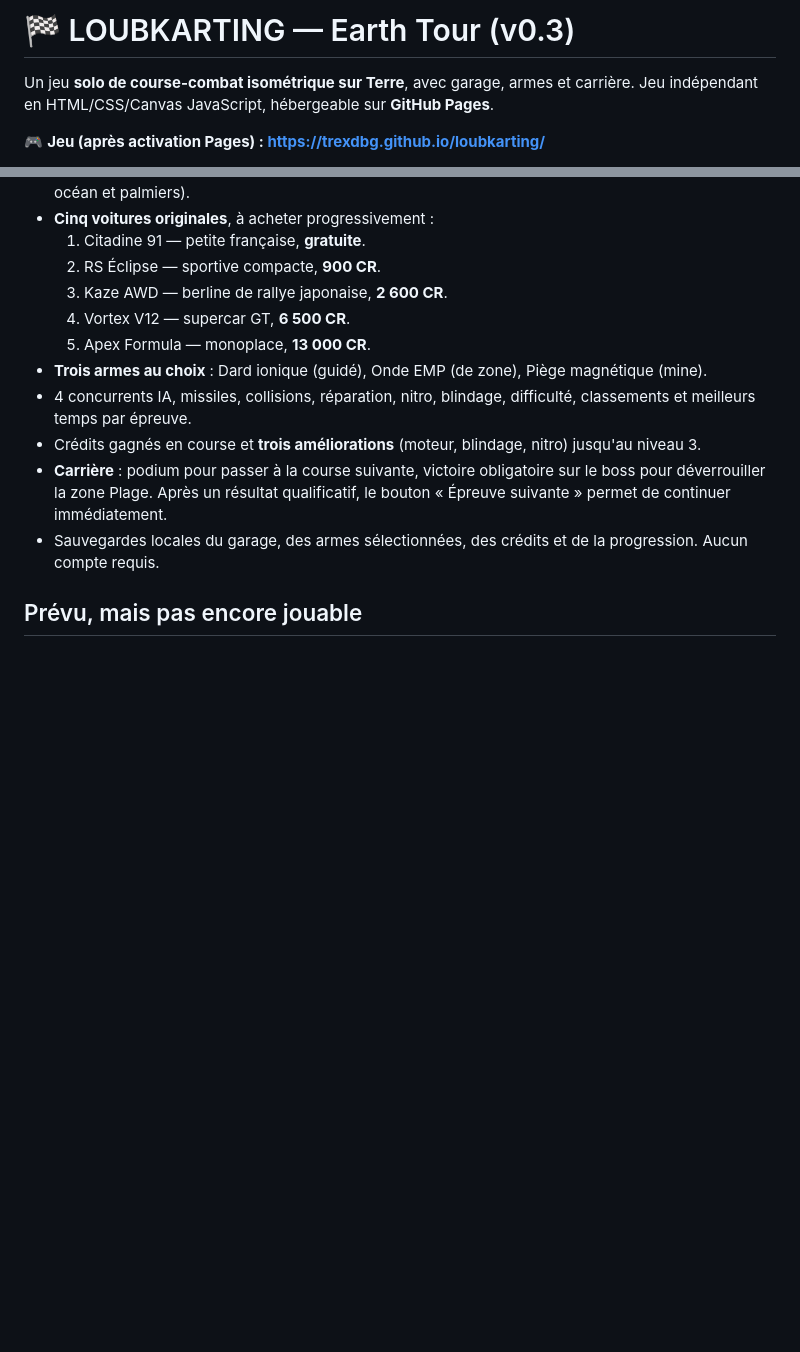
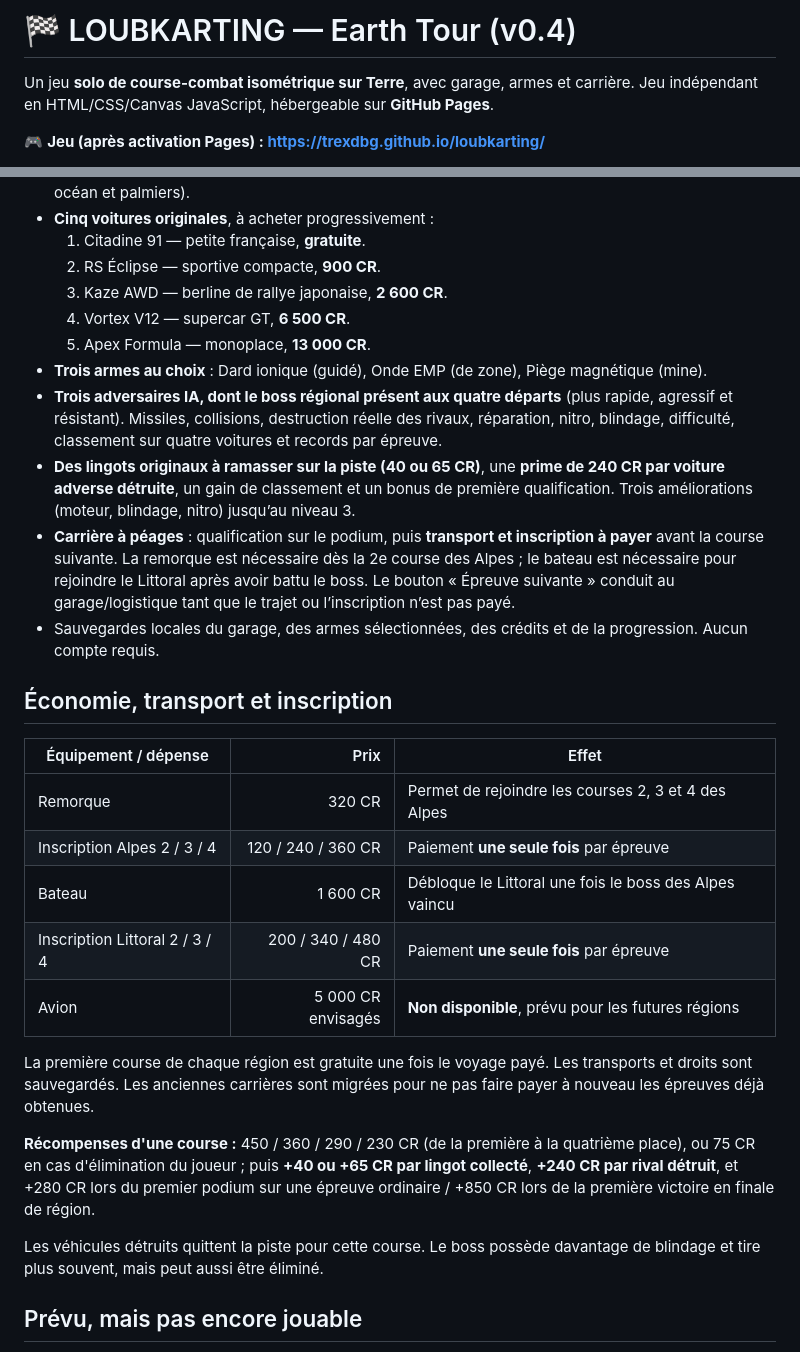
Before and after one commit to trexdbg/loubkarting, a Markdown page: README.md, 2 parts joined by grey strips. Rendered like a GitHub page; blank space fills up the shorter version.

Commit message:
Document v0.4 transport costs, entry fees, gold and knockout bounties

```diff
--- a/README.md
+++ b/README.md
@@ -1,4 +1,4 @@
-# 🏁 LOUBKARTING — Earth Tour (v0.3)
+# 🏁 LOUBKARTING — Earth Tour (v0.4)
 
 Un jeu **solo de course-combat isométrique sur Terre**, avec garage, armes et carrière. Jeu indépendant en HTML/CSS/Canvas JavaScript, hébergeable sur **GitHub Pages**.
 
@@ -18,10 +18,26 @@ Un jeu **solo de course-combat isométrique sur Terre**, avec garage, armes et c
   4. Vortex V12 — supercar GT, **6 500 CR**.
   5. Apex Formula — monoplace, **13 000 CR**.
 - **Trois armes au choix** : Dard ionique (guidé), Onde EMP (de zone), Piège magnétique (mine).
-- 4 concurrents IA, missiles, collisions, réparation, nitro, blindage, difficulté, classements et meilleurs temps par épreuve.
-- Crédits gagnés en course et **trois améliorations** (moteur, blindage, nitro) jusqu'au niveau 3.
-- **Carrière** : podium pour passer à la course suivante, victoire obligatoire sur le boss pour déverrouiller la zone Plage. Après un résultat qualificatif, le bouton « Épreuve suivante » permet de continuer immédiatement.
+- **Trois adversaires IA, dont le boss régional présent aux quatre départs** (plus rapide, agressif et résistant). Missiles, collisions, destruction réelle des rivaux, réparation, nitro, blindage, difficulté, classement sur quatre voitures et records par épreuve.
+- **Des lingots originaux à ramasser sur la piste (40 ou 65 CR)**, une **prime de 240 CR par voiture adverse détruite**, un gain de classement et un bonus de première qualification. Trois améliorations (moteur, blindage, nitro) jusqu’au niveau 3.
+- **Carrière à péages** : qualification sur le podium, puis **transport et inscription à payer** avant la course suivante. La remorque est nécessaire dès la 2e course des Alpes ; le bateau est nécessaire pour rejoindre le Littoral après avoir battu le boss. Le bouton « Épreuve suivante » conduit au garage/logistique tant que le trajet ou l’inscription n’est pas payé.
 - Sauvegardes locales du garage, des armes sélectionnées, des crédits et de la progression. Aucun compte requis.
+
+## Économie, transport et inscription
+
+| Équipement / dépense | Prix | Effet |
+|---|---:|---|
+| Remorque | 320 CR | Permet de rejoindre les courses 2, 3 et 4 des Alpes |
+| Inscription Alpes 2 / 3 / 4 | 120 / 240 / 360 CR | Paiement **une seule fois** par épreuve |
+| Bateau | 1 600 CR | Débloque le Littoral une fois le boss des Alpes vaincu |
+| Inscription Littoral 2 / 3 / 4 | 200 / 340 / 480 CR | Paiement **une seule fois** par épreuve |
+| Avion | 5 000 CR envisagés | **Non disponible**, prévu pour les futures régions |
+
+La première course de chaque région est gratuite une fois le voyage payé. Les transports et droits sont sauvegardés. Les anciennes carrières sont migrées pour ne pas faire payer à nouveau les épreuves déjà obtenues.
+
+**Récompenses d'une course :** 450 / 360 / 290 / 230 CR (de la première à la quatrième place), ou 75 CR en cas d'élimination du joueur ; puis **+40 ou +65 CR par lingot collecté**, **+240 CR par rival détruit**, et +280 CR lors du premier podium sur une épreuve ordinaire / +850 CR lors de la première victoire en finale de région.
+
+Les véhicules détruits quittent la piste pour cette course. Le boss possède davantage de blindage et tire plus souvent, mais peut aussi être éliminé.
 
 ## Prévu, mais pas encore jouable
 
```
